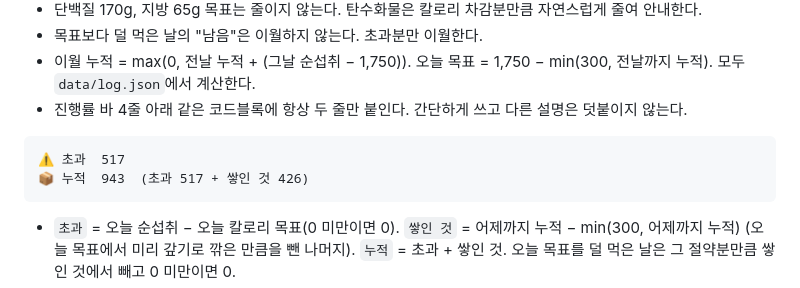
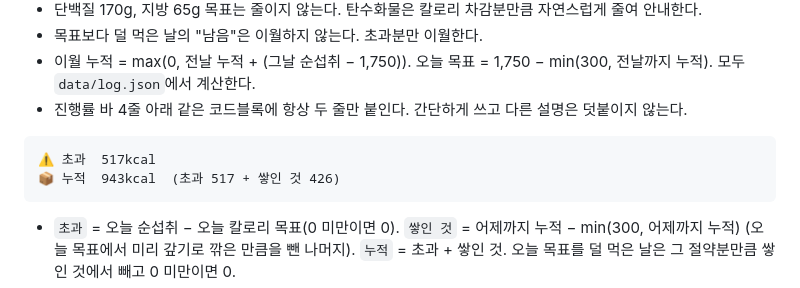
Before and after one commit to Taetaego/Perfect-Abs, a Markdown page: CLAUDE.md, the part around the change. Rendered like a GitHub page.

Commit message:
CLAUDE.md: 초과·누적 줄에 kcal 단위 표시
Co-Authored-By: Claude Sonnet 5.5 <noreply@anthropic.com>

````diff
--- a/CLAUDE.md
+++ b/CLAUDE.md
@@ -45,8 +45,8 @@
 - 이월 누적 = max(0, 전날 누적 + (그날 순섭취 − 1,750)). 오늘 목표 = 1,750 − min(300, 전날까지 누적). 모두 `data/log.json`에서 계산한다.
 - 진행률 바 4줄 아래 같은 코드블록에 항상 두 줄만 붙인다. 간단하게 쓰고 다른 설명은 덧붙이지 않는다.
 ```
-⚠️ 초과  517
-📦 누적  943  (초과 517 + 쌓인 것 426)
+⚠️ 초과  517kcal
+📦 누적  943kcal  (초과 517 + 쌓인 것 426)
 ```
   - `초과` = 오늘 순섭취 − 오늘 칼로리 목표(0 미만이면 0). `쌓인 것` = 어제까지 누적 − min(300, 어제까지 누적) (오늘 목표에서 미리 갚기로 깎은 만큼을 뺀 나머지). `누적` = 초과 + 쌓인 것. 오늘 목표를 덜 먹은 날은 그 절약분만큼 쌓인 것에서 빼고 0 미만이면 0.
 - 이월은 하루가 끝났을 때(다음 날 첫 기록 시점) 그날의 최종 초과분으로 확정한다. 당일은 아직 진행 중이라 초과분이 바뀔 수 있다.
````
